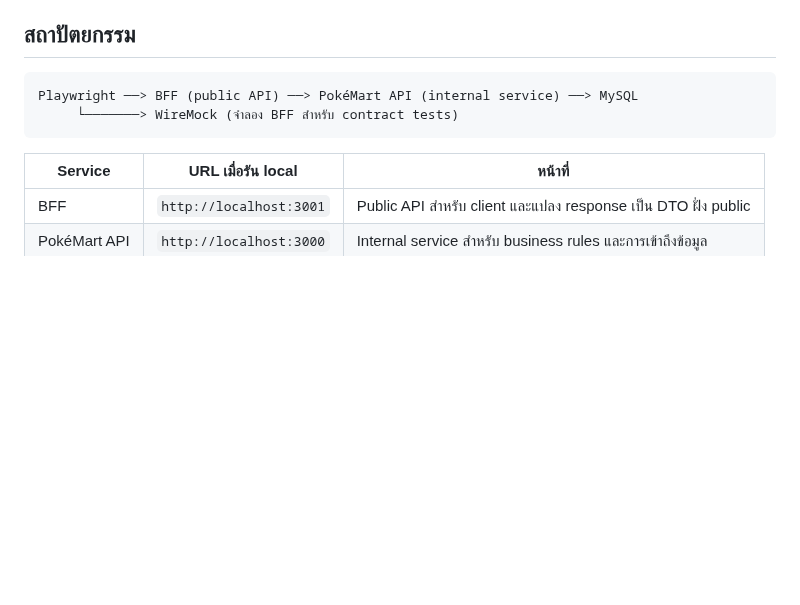
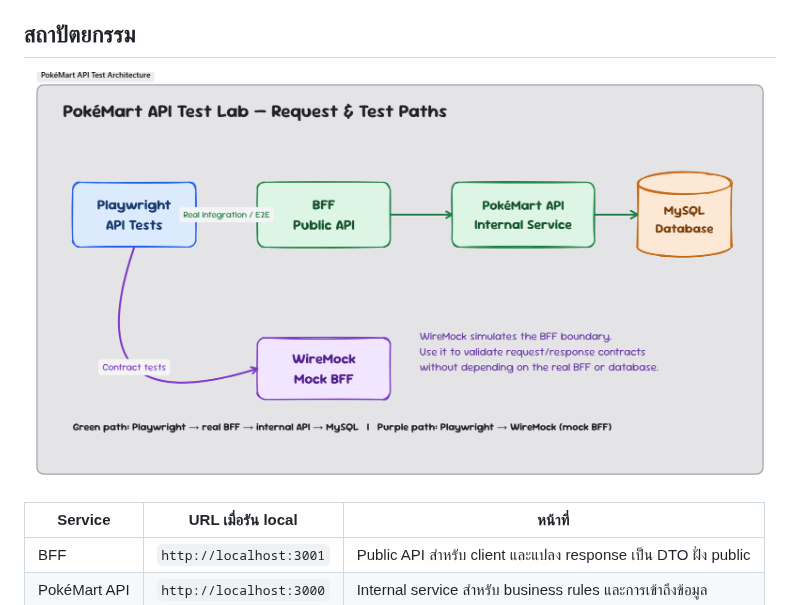
Before and after one commit to PurrCat101/PokeMart, a Markdown page: README.md, the part around the change. Rendered like a GitHub page; pictures changed too: specs/images/pokemart-api-test-architecture-flow.png (added); blank space fills up the shorter version.

Commit message:
docs: add architecture flow image
Co-authored-by: Copilot <223556219+Copilot@users.noreply.github.com>

````diff
--- a/README.md
+++ b/README.md
@@ -4,10 +4,7 @@
 
 ## สถาปัตยกรรม
 
-```text
-Playwright ──> BFF (public API) ──> PokéMart API (internal service) ──> MySQL
-     └───────> WireMock (จำลอง BFF สำหรับ contract tests)
-```
+![PokéMart API test architecture flow](specs/images/pokemart-api-test-architecture-flow.png)
 
 | Service | URL เมื่อรัน local | หน้าที่ |
 |---|---|---|
````
Also changed, not shown: specs/00-readme.md (+1 -5 lines).
